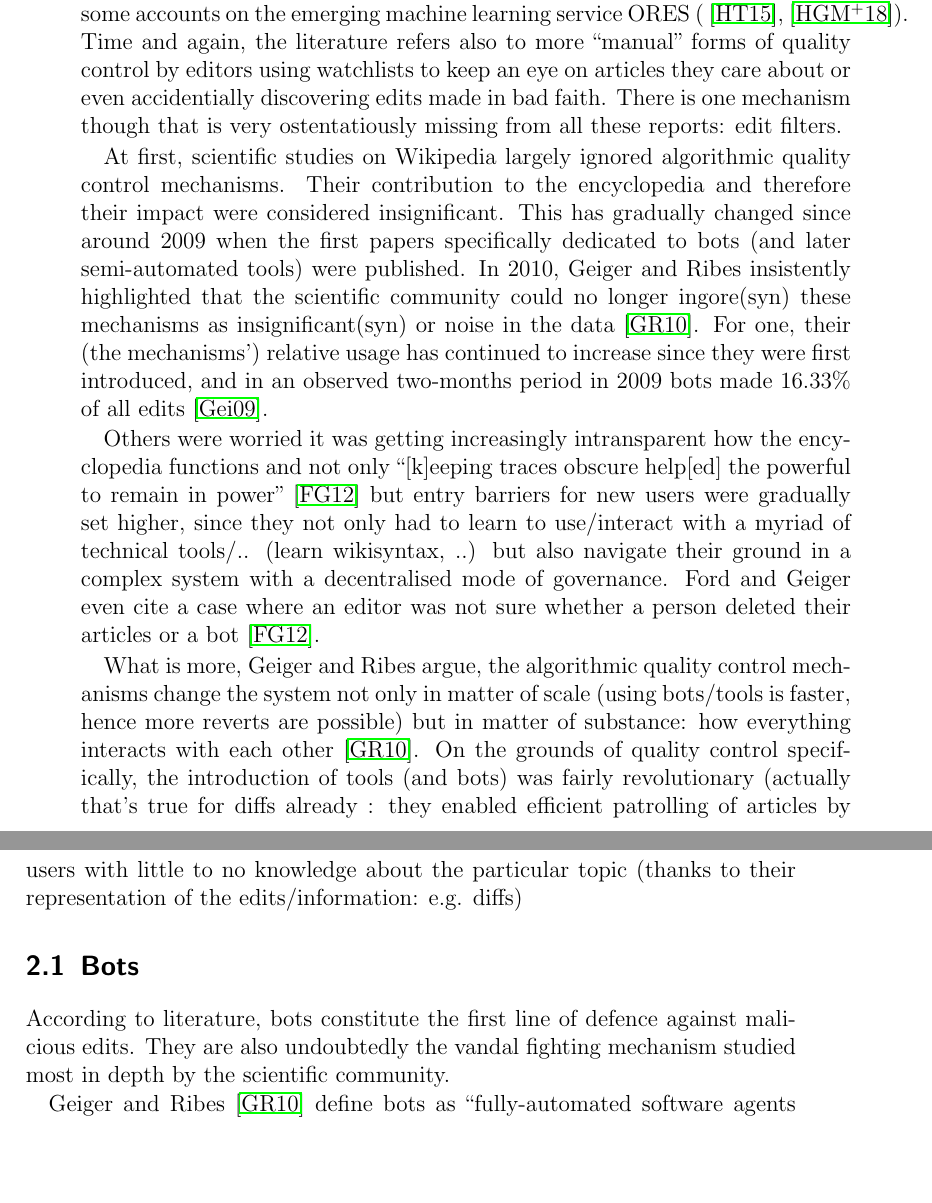
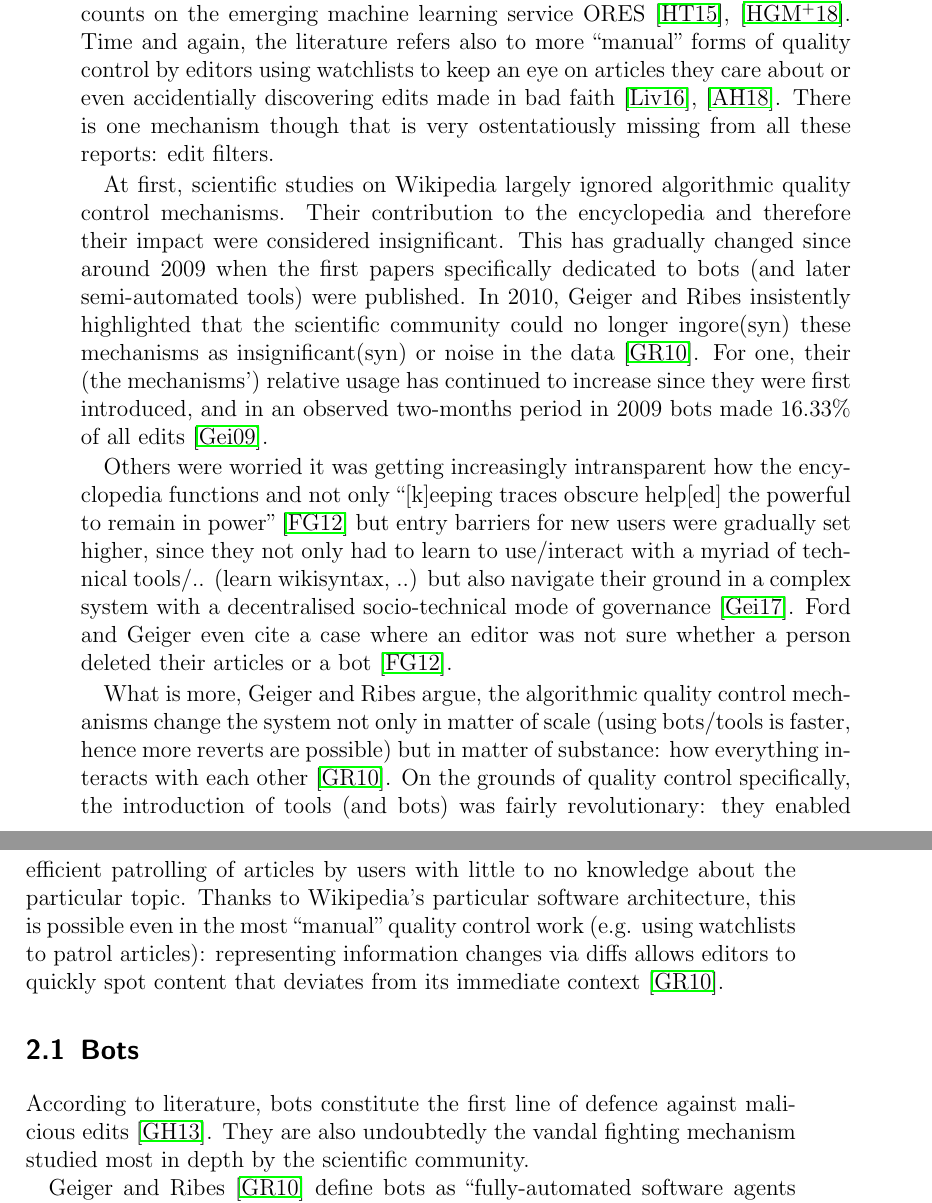
Before and after one commit to lusy/wikifilters, a LaTeX thesis (thesis/thesis_main.tex, which reads thesis/2-Background.tex): two parts of pages 21 and 22 of 66, joined at a grey line, cut so that both start at the same text, the shorter picture padded with empty space. Compiled offline with pdfLaTeX.

Commit message:
Continue refinement of background

```diff
--- a/thesis/2-Background.tex
+++ b/thesis/2-Background.tex
@@ -7,6 +10,8 @@ as well as several articles dedicated to bots and the role they play in mainatai
-a couple which discuss combating vandalism by means of semi-automated tools such as Huggle, Twinkle and STiki (\cite{GeiRib2010},~\cite{HalRied2012},~\cite{WestKanLee2010} ...)
-and also some accounts on the emerging machine learning service ORES (~\cite{HalTar2015},~\cite{HalGeiMorSarWig2018}).
-Time and again, the literature refers also to more ``manual'' forms of quality control by editors using watchlists to keep an eye on articles they care about or even accidentially discovering edits made in bad faith. %quote
+There are works on vandalism detection in general/detection of unencyclopedic content~\cite{PotSteGer2008}, %TODO is this significant? are there really that many "in general"?
+as well as several articles dedicated to bots and the role they play in mainataining quality on Wikipedia~\cite{GeiHal2013}, \cite{Geiger2014}, \cite{GeiHal2017}, \cite{GeiRib2010}, \cite{HalRied2012}, \cite{Livingstone2016}, \cite{MueDoHer2013}, \cite{MuellerBirn2014}...,
+a couple which discuss combating vandalism by means of semi-automated tools such as Huggle, Twinkle and STiki~\cite{GeiRib2010}, \cite{HalRied2012}, \cite{WestKanLee2010}, \cite{GeiHal2013} ...
+and also some accounts on the emerging machine learning service ORES~\cite{HalTar2015}, \cite{HalGeiMorSarWig2018}.
+Time and again, the literature refers also to more ``manual'' forms of quality control by editors using watchlists to keep an eye on articles they care about or even accidentially discovering edits made in bad faith~\cite{Livingstone2016}, \cite{AstHal2018}.
 There is one mechanism though that is very ostentatiously missing from all these reports: edit filters.
 
 At first, scientific studies on Wikipedia largely ignored algorithmic quality control mechanisms.
@@ -15,12 +20,13 @@ This has gradually changed since around 2009 when the first papers specifically
 In 2010, Geiger and Ribes insistently highlighted that the scientific community could no longer ingore(syn) these mechanisms as insignificant(syn) or noise in the data~\cite{GeiRib2010}.
 For one, their (the mechanisms') relative usage has continued to increase since they were first introduced, and in an observed two-months period in 2009 bots made 16.33\% of all edits~\cite{Geiger2009}.
 
-Others were worried it was getting increasingly intransparent how the encyclopedia functions and not only ``[k]eeping traces obscure help[ed] the powerful to remain in power''~\cite{ForGei2012} but entry barriers for new users were gradually set higher, since they not only had to learn to use/interact with a myriad of technical tools/.. (learn wikisyntax, ..) but also navigate their ground in a complex system with a decentralised mode of governance. %TODO another reference here would be nice
+Others were worried it was getting increasingly intransparent how the encyclopedia functions and not only ``[k]eeping traces obscure help[ed] the powerful to remain in power''~\cite{ForGei2012} but entry barriers for new users were gradually set higher, since they not only had to learn to use/interact with a myriad of technical tools/.. (learn wikisyntax, ..) but also navigate their ground in a complex system with a decentralised socio-technical mode of governance~\cite{Geiger2017}.
 Ford and Geiger even cite a case where an editor was not sure whether a person deleted their articles or a bot~\cite{ForGei2012}.
 
 What is more, Geiger and Ribes argue, the algorithmic quality control mechanisms change the system not only in matter of scale (using bots/tools is faster, hence more reverts are possible) but in matter of substance: how everything interacts with each other~\cite{GeiRib2010}.
-On the grounds of quality control specifically, the introduction of tools (and bots) was fairly revolutionary (actually that's true for diffs already %TODO: reformulate
-: they enabled efficient patrolling of articles by users with little to no knowledge about the particular topic (thanks to their representation of the edits/information: e.g. diffs)
+On the grounds of quality control specifically, the introduction of tools (and bots) was fairly revolutionary:
+they enabled efficient patrolling of articles by users with little to no knowledge about the particular topic.
+Thanks to Wikipedia's particular software architecture, this is possible even in the most ``manual'' quality control work (e.g. using watchlists to patrol articles): representing information changes via diffs allows editors to quickly spot content that deviates from its immediate context~\cite{GeiRib2010}.
 
 \begin{comment}
 %Why is it important we study these mechanisms?
```
Also changed, not shown: thesis/2-Background.tex (26 more changed lines).
